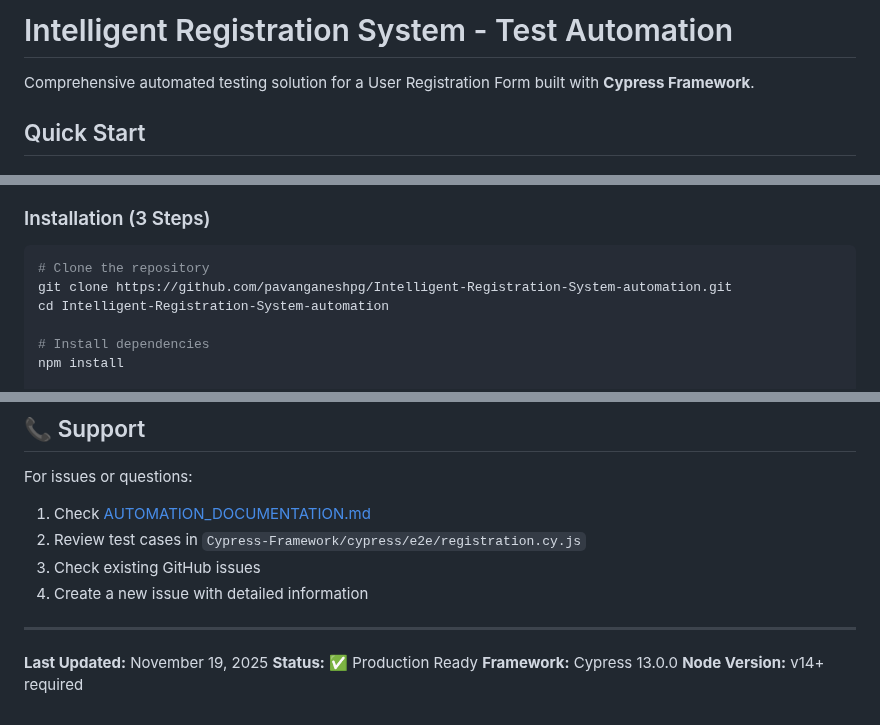
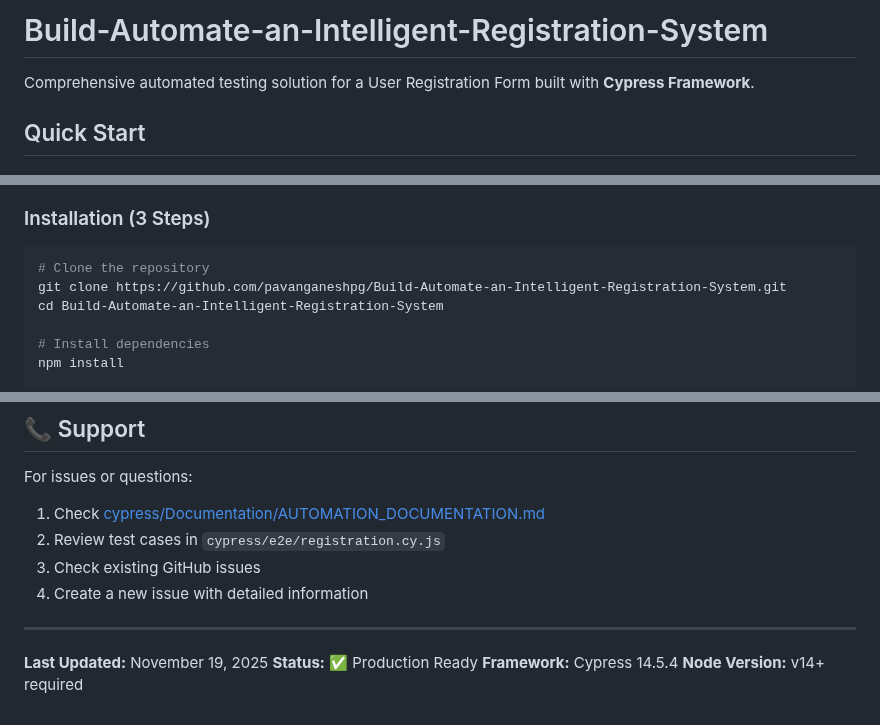
Before and after one commit to pavanganeshpg/Build-Automate-an-Intelligent-Registration-System, a Markdown page: README.md, 3 parts joined by grey strips. Drawn GitHub-style.

````diff
--- a/README.md
+++ b/README.md
@@ -1,4 +1,4 @@
-# Intelligent Registration System - Test Automation
+# Build-Automate-an-Intelligent-Registration-System
 
 Comprehensive automated testing solution for a User Registration Form built with **Cypress Framework**.
 
@@ -13,8 +13,8 @@ Comprehensive automated testing solution for a User Registration Form built with
 
 ```bash
 # Clone the repository
-git clone https://github.com/pavanganeshpg/Intelligent-Registration-System-automation.git
-cd Intelligent-Registration-System-automation
+git clone https://github.com/pavanganeshpg/Build-Automate-an-Intelligent-Registration-System.git
+cd Build-Automate-an-Intelligent-Registration-System
 
 # Install dependencies
 npm install
@@ -333,8 +330,8 @@ This project is licensed under the ISC License - see LICENSE file for details.
 ## 📞 Support
 
 For issues or questions:
-1. Check [AUTOMATION_DOCUMENTATION.md](./AUTOMATION_DOCUMENTATION.md)
-2. Review test cases in `Cypress-Framework/cypress/e2e/registration.cy.js`
+1. Check [cypress/Documentation/AUTOMATION_DOCUMENTATION.md](./cypress/Documentation/AUTOMATION_DOCUMENTATION.md)
+2. Review test cases in `cypress/e2e/registration.cy.js`
 3. Check existing GitHub issues
 4. Create a new issue with detailed information
 
@@ -342,5 +339,5 @@ For issues or questions:
 
 **Last Updated:** November 19, 2025
 **Status:** ✅ Production Ready
-**Framework:** Cypress 13.0.0
+**Framework:** Cypress 14.5.4
 **Node Version:** v14+ required
````
Also changed, not shown: other parts of README.md (+30 -33 lines).
